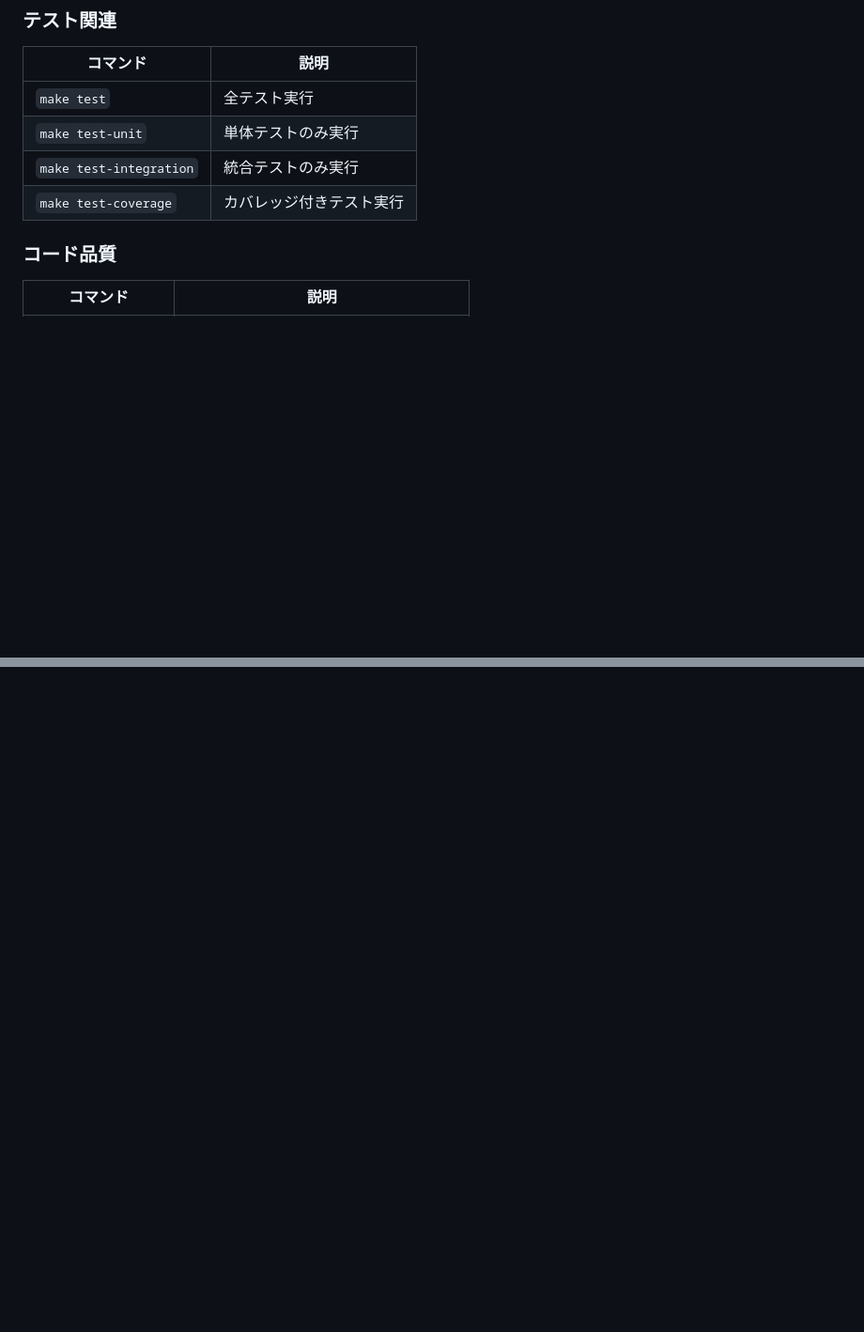
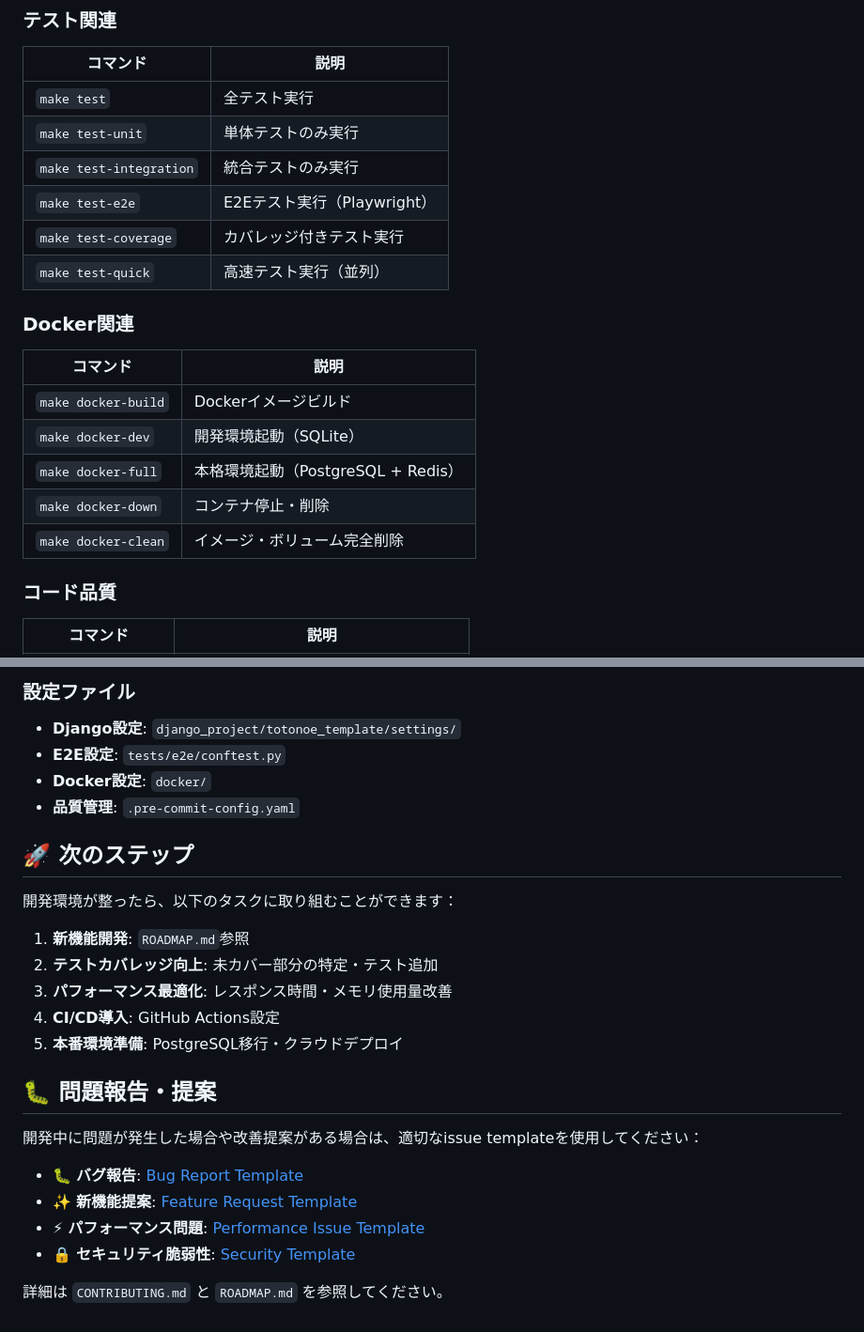
Before and after one commit to junkei-okinawa/wagtail-fastapi-blog, a Markdown page: DEVELOPMENT.md, 2 parts joined by grey strips. Shown: that part at 94% size. Drawn GitHub-style; blank space fills up the shorter version.

```diff
--- a/DEVELOPMENT.md
+++ b/DEVELOPMENT.md
@@ -46,7 +46,18 @@ make dev
 | `make test` | 全テスト実行 |
 | `make test-unit` | 単体テストのみ実行 |
 | `make test-integration` | 統合テストのみ実行 |
+| `make test-e2e` | E2Eテスト実行（Playwright） |
 | `make test-coverage` | カバレッジ付きテスト実行 |
+| `make test-quick` | 高速テスト実行（並列） |
+
+### **Docker関連**
+| コマンド | 説明 |
+|---------|------|
+| `make docker-build` | Dockerイメージビルド |
+| `make docker-dev` | 開発環境起動（SQLite） |
+| `make docker-full` | 本格環境起動（PostgreSQL + Redis） |
+| `make docker-down` | コンテナ停止・削除 |
+| `make docker-clean` | イメージ・ボリューム完全削除 |
 
 ### **コード品質**
 | コマンド | 説明 |
@@ -176,0 +290,26 @@ git commit
+### **設定ファイル**
+- **Django設定**: `django_project/totonoe_template/settings/`
+- **E2E設定**: `tests/e2e/conftest.py`
+- **Docker設定**: `docker/`
+- **品質管理**: `.pre-commit-config.yaml`
+
+## 🚀 次のステップ
+
+開発環境が整ったら、以下のタスクに取り組むことができます：
+
+1. **新機能開発**: `ROADMAP.md`参照
+2. **テストカバレッジ向上**: 未カバー部分の特定・テスト追加
+3. **パフォーマンス最適化**: レスポンス時間・メモリ使用量改善
+4. **CI/CD導入**: GitHub Actions設定
+5. **本番環境準備**: PostgreSQL移行・クラウドデプロイ
+
+## 🐛 問題報告・提案
+
+開発中に問題が発生した場合や改善提案がある場合は、適切なissue templateを使用してください：
+
+- 🐛 **バグ報告**: [Bug Report Template](../../issues/new?template=bug_report.md)
+- ✨ **新機能提案**: [Feature Request Template](../../issues/new?template=feature_request.md)
+- ⚡ **パフォーマンス問題**: [Performance Issue Template](../../issues/new?template=performance_issue.md)
+- 🔒 **セキュリティ脆弱性**: [Security Template](../../issues/new?template=security_vulnerability.md)
+
+詳細は `CONTRIBUTING.md` と `ROADMAP.md` を参照してください。
```
Also changed, not shown: other parts of DEVELOPMENT.md (+112 -10 lines).
